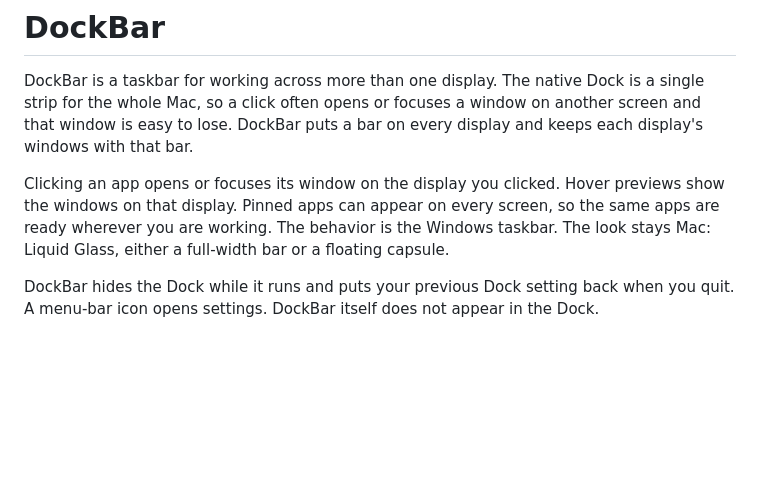
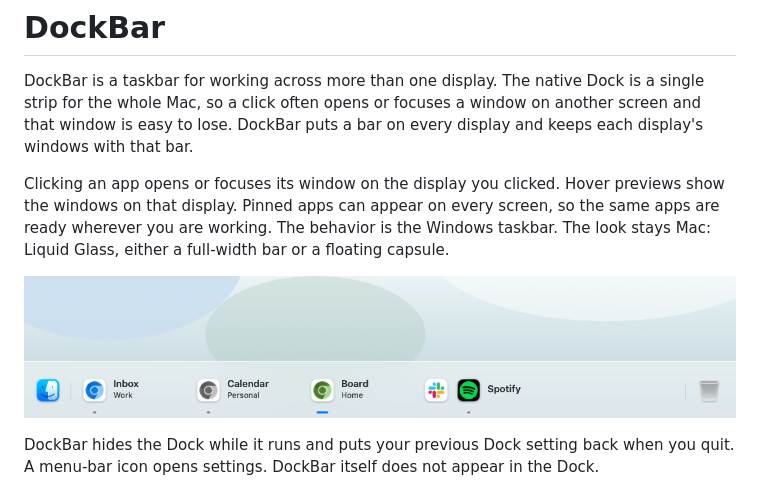
Before and after one commit to sanfordliu/DockBar, a Markdown page: README.md, the part around the change. Rendered like a GitHub page; pictures changed too: docs/dockbar.png (added); blank space fills up the shorter version.

Commit message:
Show the bar in the README, since screen capture leaves it out.
Co-authored-by: Cursor <cursoragent@cursor.com>

```diff
--- a/README.md
+++ b/README.md
@@ -3,6 +3,8 @@
 DockBar is a taskbar for working across more than one display. The native Dock is a single strip for the whole Mac, so a click often opens or focuses a window on another screen and that window is easy to lose. DockBar puts a bar on every display and keeps each display's windows with that bar.
 
 Clicking an app opens or focuses its window on the display you clicked. Hover previews show the windows on that display. Pinned apps can appear on every screen, so the same apps are ready wherever you are working. The behavior is the Windows taskbar. The look stays Mac: Liquid Glass, either a full-width bar or a floating capsule.
+
+![DockBar along the bottom of the screen. Open windows show their titles, and each Chrome profile keeps its own color.](docs/dockbar.png)
 
 DockBar hides the Dock while it runs and puts your previous Dock setting back when you quit. A menu-bar icon opens settings. DockBar itself does not appear in the Dock.
 
```
